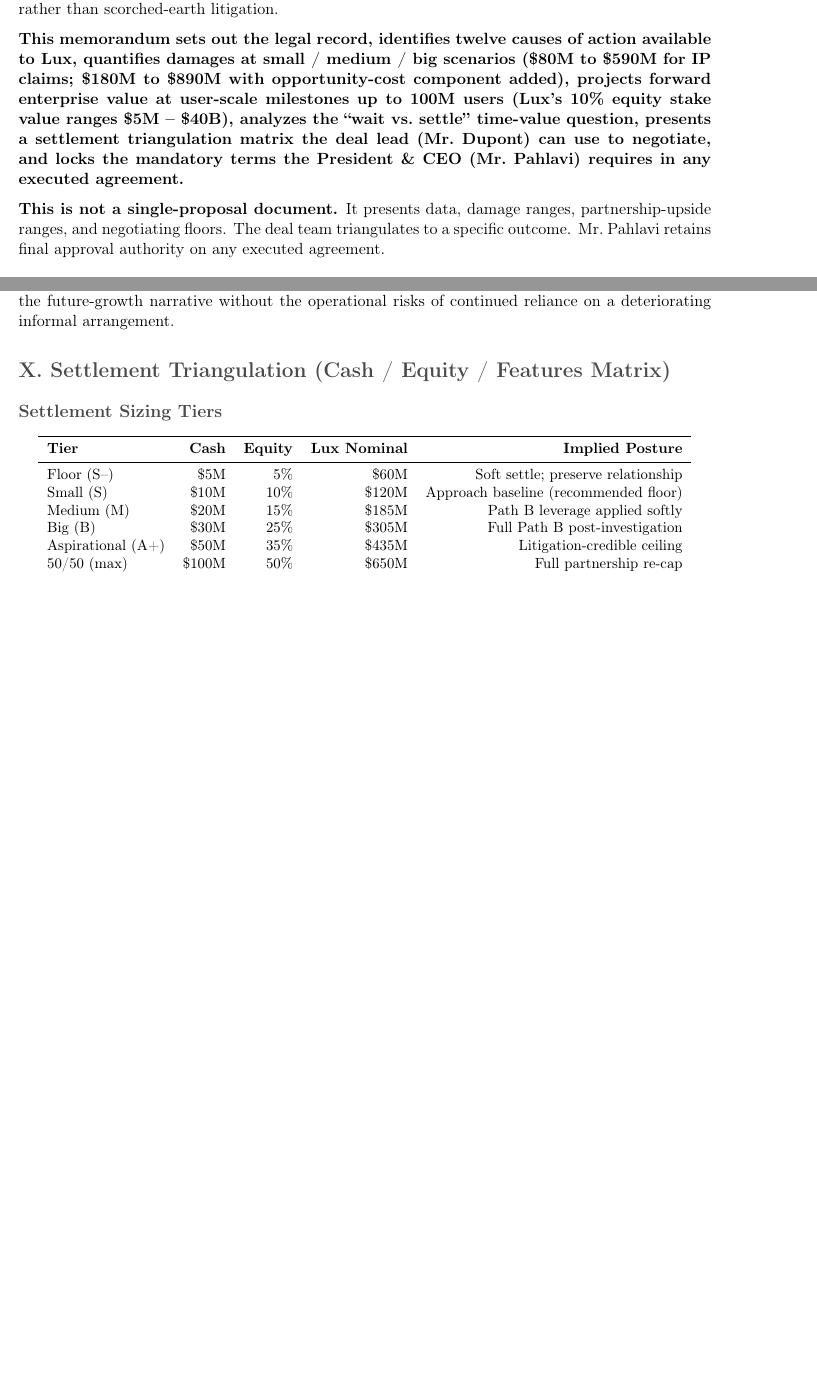
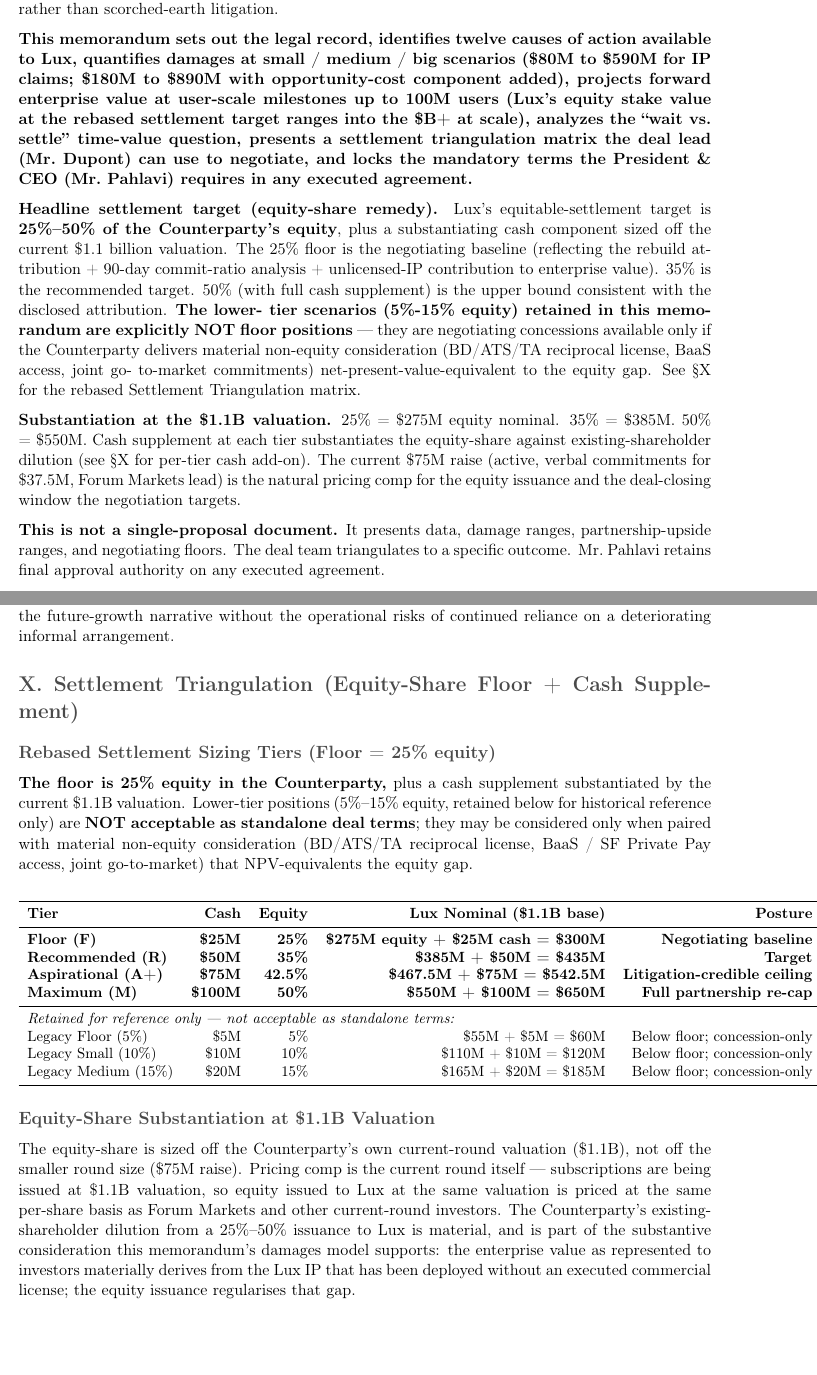
Before and after one commit to luxfi/legal, a LaTeX document (Lux_IP_Enforcement_Memorandum_2026_05_25.tex): two parts of pages 3 and 18 of 25 before the commit and two parts of pages 3 and 19 of 27 after it, joined at a grey line, cut so that both start at the same text, the shorter picture padded with empty space. Compiled offline with pdfLaTeX.

Commit message:
memo: rebase damages + settlement triangulation to 25-50% equity-share floor
Per fact-witness directive: Lux's equitable-settlement target is
25-50% equity in the Counterparty, plus cash supplement substantiated
by the current $1.1B valuation.

§ Updated sections
  - §I Exec Summary: new 'Headline settlement target (equity-share
    remedy)' paragraph + 'Substantiation at the $1.1B valuation'
    paragraph. Old 'Lux 10% equity stake' framing rephrased to
    'equity stake at the rebased settlement target'.
  - §VI Damages Summary: 'Equity-share remedy (rebased headline)'
    addendum explicitly distinguishing litigation-cash damage ranges
    from the structured equity-issuance settlement target.
  - §X Settlement Triangulation: full table rebuilt with Floor (25%),
    Recommended (35%), Aspirational (42.5%), Maximum (50%) as the
    operative tiers. Legacy 5-15% rows retained explicitly marked
    'concession-only, NOT acceptable as standalone terms'. New
    'Equity-Share Substantiation at $1.1B Valuation' subsection
    explains pricing comp = current round itself. Cash-vs-equity
    mix sensitivity rebuilt around Recommended tier.
  - §X Damages-vs-Settlement Triangulation table rebuilt; below-floor
    concession rows now include the required non-equity-package NPV
    that bridges the equity gap to Floor.

§ Pricing comp
  Subscriptions in the current $75M raise are issued at $1.1B
  valuation (Forum Markets et al.); equity issued to Lux at the same
  valuation is priced at the same per-share basis. The existing-
  shareholder dilution from 25-50% issuance to Lux is material and
  is the operative substantive consideration.

```diff
--- a/Lux_IP_Enforcement_Memorandum_2026_05_25.tex
+++ b/Lux_IP_Enforcement_Memorandum_2026_05_25.tex
@@ -181,11 +181,34 @@
 medium / big scenarios (\$80M to \$590M for IP claims; \$180M to
 \$890M with opportunity-cost component added), projects forward
 enterprise value at user-scale milestones up to 100M users (Lux's
-10\% equity stake value ranges \$5M -- \$40B), analyzes the
-``wait vs.\ settle'' time-value question, presents a settlement
-triangulation matrix the deal lead (Mr.\ Dupont) can use to
-negotiate, and locks the mandatory terms the President \& CEO (Mr.\
-Pahlavi) requires in any executed agreement.}
+equity stake value at the rebased settlement target ranges into the
+\$B+ at scale), analyzes the ``wait vs.\ settle'' time-value question,
+presents a settlement triangulation matrix the deal lead (Mr.\ Dupont)
+can use to negotiate, and locks the mandatory terms the President \&
+CEO (Mr.\ Pahlavi) requires in any executed agreement.}
+
+\textbf{Headline settlement target (equity-share remedy).} Lux's
+equitable-settlement target is \textbf{25\%--50\% of the Counterparty's
+equity}, plus a substantiating cash component sized off the current
+\$1.1 billion valuation. The 25\% floor is the negotiating baseline
+(reflecting the rebuild attribution + 90-day commit-ratio analysis +
+unlicensed-IP contribution to enterprise value). 35\% is the
+recommended target. 50\% (with full cash supplement) is the upper
+bound consistent with the disclosed attribution. \textbf{The lower-
+tier scenarios (5\%-15\% equity) retained in this memorandum are
+explicitly NOT floor positions} --- they are negotiating concessions
+available only if the Counterparty delivers material non-equity
+consideration (BD/ATS/TA reciprocal license, BaaS access, joint go-
+to-market commitments) net-present-value-equivalent to the equity gap.
+See \S X for the rebased Settlement Triangulation matrix.
+
+\textbf{Substantiation at the \$1.1B valuation.} 25\% = \$275M equity
+nominal. 35\% = \$385M. 50\% = \$550M. Cash supplement at each tier
+substantiates the equity-share against existing-shareholder dilution
+(see \S X for per-tier cash add-on). The current \$75M raise (active,
+verbal commitments for ~\$37.5M, Forum Markets lead) is the
+natural pricing comp for the equity issuance and the deal-closing
+window the negotiation targets.
 
 \textbf{This is not a single-proposal document.} It presents data,
 damage ranges, partnership-upside ranges, and negotiating floors.
@@ -1176,25 +1216,48 @@
 informal arrangement.
 
 % ─────────────────────────────────────────────────────────────────
-\section*{X.\ Settlement Triangulation (Cash / Equity / Features Matrix)}
-
-\subsection*{Settlement Sizing Tiers}
+\section*{X.\ Settlement Triangulation (Equity-Share Floor + Cash Supplement)}
+
+\subsection*{Rebased Settlement Sizing Tiers (Floor = 25\% equity)}
+
+\textbf{The floor is 25\% equity in the Counterparty,} plus a cash
+supplement substantiated by the current \$1.1B valuation. Lower-tier
+positions (5\%--15\% equity, retained below for historical reference
+only) are \textbf{NOT acceptable as standalone deal terms}; they may
+be considered only when paired with material non-equity consideration
+(BD/ATS/TA reciprocal license, BaaS / SF Private Pay access, joint
+go-to-market) that NPV-equivalents the equity gap.
 
 \begin{center}
 \begin{small}
 \begin{tabular}{lrrrr}
 \toprule
-\textbf{Tier} & \textbf{Cash} & \textbf{Equity} & \textbf{Lux Nominal} & \textbf{Implied Posture} \\
-\midrule
-Floor (S--)       & \$5M   & 5\%   & \$60M   & Soft settle; preserve relationship \\
-Small (S)         & \$10M  & 10\%  & \$120M  & Approach baseline (recommended floor) \\
-Medium (M)        & \$20M  & 15\%  & \$185M  & Path B leverage applied softly \\
-Big (B)           & \$30M  & 25\%  & \$305M  & Full Path B post-investigation \\
-Aspirational (A+) & \$50M  & 35\%  & \$435M  & Litigation-credible ceiling \\
-50/50 (max)       & \$100M & 50\%  & \$650M  & Full partnership re-cap \\
+\textbf{Tier} & \textbf{Cash} & \textbf{Equity} & \textbf{Lux Nominal (\$1.1B base)} & \textbf{Posture} \\
+\midrule
+\textbf{Floor (F)}          & \textbf{\$25M}  & \textbf{25\%} & \textbf{\$275M equity + \$25M cash = \$300M} & \textbf{Negotiating baseline} \\
+\textbf{Recommended (R)}    & \textbf{\$50M}  & \textbf{35\%} & \textbf{\$385M + \$50M = \$435M}             & \textbf{Target} \\
+\textbf{Aspirational (A+)}  & \textbf{\$75M}  & \textbf{42.5\%} & \textbf{\$467.5M + \$75M = \$542.5M}      & \textbf{Litigation-credible ceiling} \\
+\textbf{Maximum (M)}        & \textbf{\$100M} & \textbf{50\%} & \textbf{\$550M + \$100M = \$650M}            & \textbf{Full partnership re-cap} \\
+\midrule
+\multicolumn{5}{l}{\textit{Retained for reference only --- not acceptable as standalone terms:}} \\
+Legacy Floor (5\%)   & \$5M   & 5\%   & \$55M  + \$5M  = \$60M  & Below floor; concession-only \\
+Legacy Small (10\%)  & \$10M  & 10\%  & \$110M + \$10M = \$120M & Below floor; concession-only \\
+Legacy Medium (15\%) & \$20M  & 15\%  & \$165M + \$20M = \$185M & Below floor; concession-only \\
 \bottomrule
 \end{tabular}
 \end{small}
 \end{center}
 
-\subsection*{Cash vs.\ Equity Mix Sensitivity (at \$120M floor)}
+\subsection*{Equity-Share Substantiation at \$1.1B Valuation}
+
+The equity-share is sized off the Counterparty's own current-round
+valuation (\$1.1B), not off the smaller round size (\$75M raise).
+Pricing comp is the current round itself --- subscriptions are being
+issued at \$1.1B valuation, so equity issued to Lux at the same
+valuation is priced at the same per-share basis as Forum Markets and
+other current-round investors. The Counterparty's existing-shareholder
+dilution from a 25\%--50\% issuance to Lux is material, and is part of
+the substantive consideration this memorandum's damages model
+supports: the enterprise value as represented to investors materially
+derives from the Lux IP that has been deployed without an executed
+commercial license; the equity issuance regularises that gap.
```
Also changed, not shown: Lux_IP_Enforcement_Memorandum_2026_05_25.pdf, Lux_IP_Enforcement_Memorandum_2026_05_25.tex (73 more changed lines).
